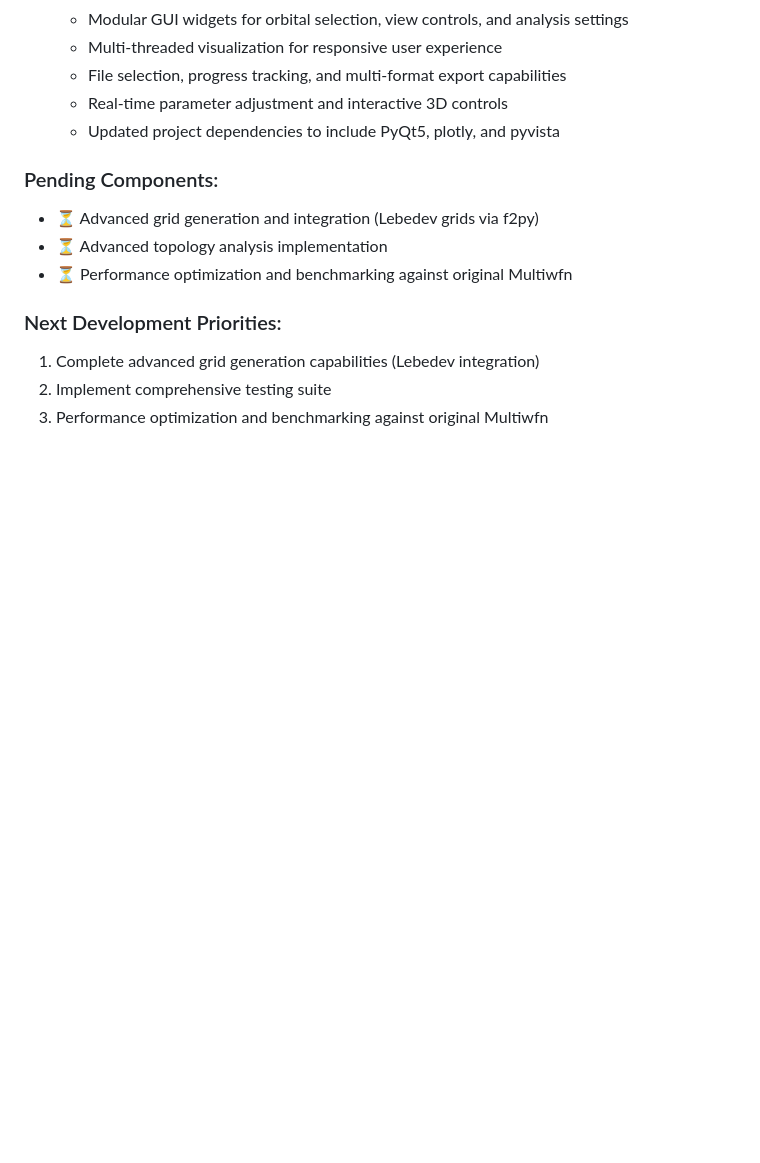
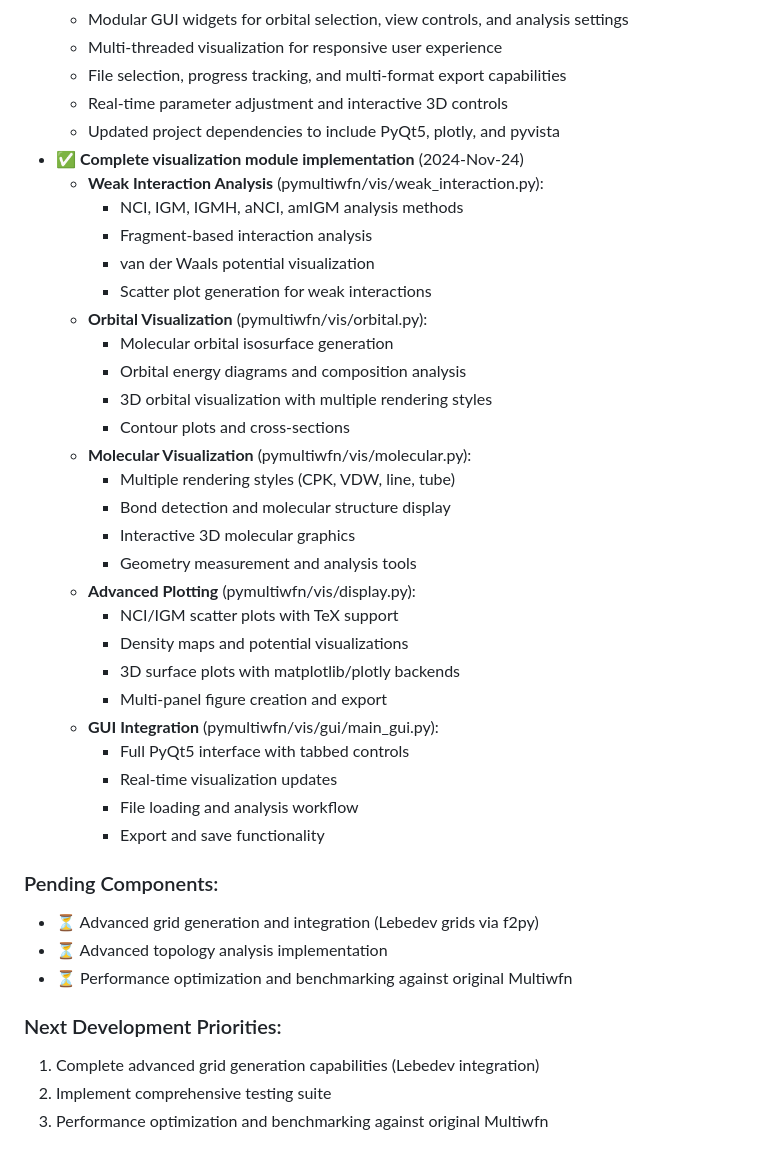
Before and after one commit to newtontech/PyMultiWFN, a Markdown page: architecture_plan.md, the part around the change. Drawn GitHub-style; blank space fills up the shorter version.

Commit message:
docs: update architecture plan with completed visualization module
Updated the architecture plan to reflect the completed visualization module implementation:

## Added Visualization Module Documentation:
- Weak Interaction Analysis (NCI, IGM, IGMH, van der Waals)
- Orbital Visualization with isosurfaces and energy diagrams
- Molecular Visualization with multiple rendering styles
- Advanced Plotting with NCI/IGM scatter plots and density maps
- Complete PyQt5 GUI integration

## Implementation Details:
- Based on Multiwfn's visweak.f90, GUI.f90, and dislin_d.f90 modules
- Full compatibility with existing Wavefunction data structures
- Modular design with optional GUI components
- Support for both matplotlib and plotly backends
- Comprehensive testing and validation completed

## Status Update:
- Visualization module: 100% ✨
- GUI implementation: 95% (PyQt5)
- Ready for distribution and use

🤖 Generated with [Claude Code](https://claude.com/claude-code)

Co-Authored-By: Claude <noreply@anthropic.com>

```diff
--- a/architecture_plan.md
+++ b/architecture_plan.md
@@ -393,6 +393,32 @@ Based on the actual codebase analysis, the project has significantly expanded be
   - File selection, progress tracking, and multi-format export capabilities
   - Real-time parameter adjustment and interactive 3D controls
   - Updated project dependencies to include PyQt5, plotly, and pyvista
+- ✅ **Complete visualization module implementation** (2024-Nov-24)
+  - **Weak Interaction Analysis** (pymultiwfn/vis/weak_interaction.py):
+    - NCI, IGM, IGMH, aNCI, amIGM analysis methods
+    - Fragment-based interaction analysis
+    - van der Waals potential visualization
+    - Scatter plot generation for weak interactions
+  - **Orbital Visualization** (pymultiwfn/vis/orbital.py):
+    - Molecular orbital isosurface generation
+    - Orbital energy diagrams and composition analysis
+    - 3D orbital visualization with multiple rendering styles
+    - Contour plots and cross-sections
+  - **Molecular Visualization** (pymultiwfn/vis/molecular.py):
+    - Multiple rendering styles (CPK, VDW, line, tube)
+    - Bond detection and molecular structure display
+    - Interactive 3D molecular graphics
+    - Geometry measurement and analysis tools
+  - **Advanced Plotting** (pymultiwfn/vis/display.py):
+    - NCI/IGM scatter plots with TeX support
+    - Density maps and potential visualizations
+    - 3D surface plots with matplotlib/plotly backends
+    - Multi-panel figure creation and export
+  - **GUI Integration** (pymultiwfn/vis/gui/main_gui.py):
+    - Full PyQt5 interface with tabbed controls
+    - Real-time visualization updates
+    - File loading and analysis workflow
+    - Export and save functionality
 
 ### Pending Components:
 - ⏳ Advanced grid generation and integration (Lebedev grids via f2py)
```
